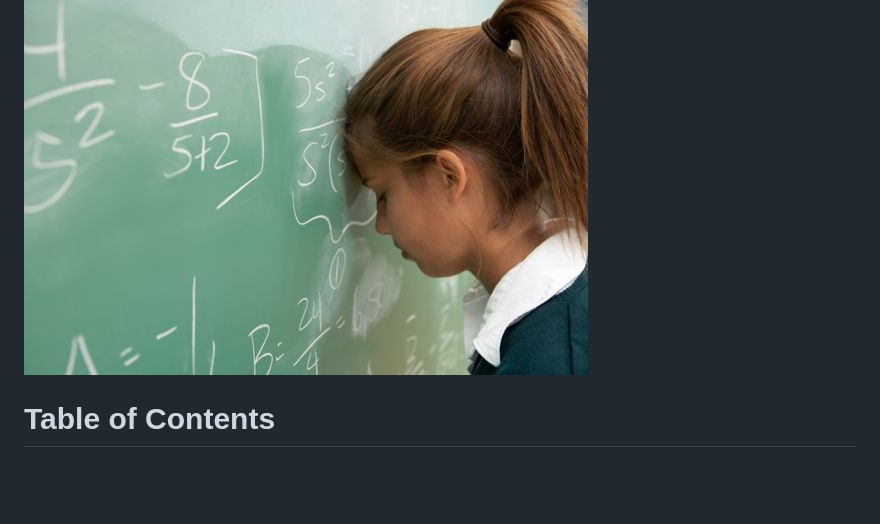
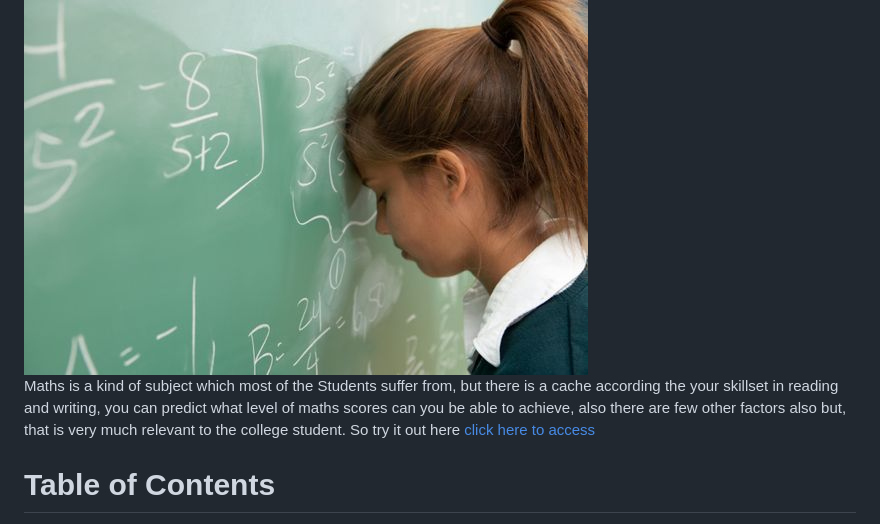
Before and after one commit to Mohammed-Altaf-01/mlproject-endtoend, a Markdown page: README.md, the part around the change. GitHub-like rendering; blank space fills up the shorter version.

Commit message:
added link to webapp

```diff
--- a/README.md
+++ b/README.md
@@ -1,6 +1,8 @@
 # Maths Score predictor ➗
 
 <img src="readmestuff/mathslogo.jpg" style="width:100%;" >
+
+Maths is a kind of subject which most of the Students suffer from, but there is a cache according the your skillset in reading and writing, you can predict what level of maths scores can you be able to achieve, also there are few other factors also but, that is very much relevant to the college student. So try it out here <a href="http://ec2-18-206-61-141.compute-1.amazonaws.com:8080/">click here to access</a>
 
 # Table of Contents
 
```
